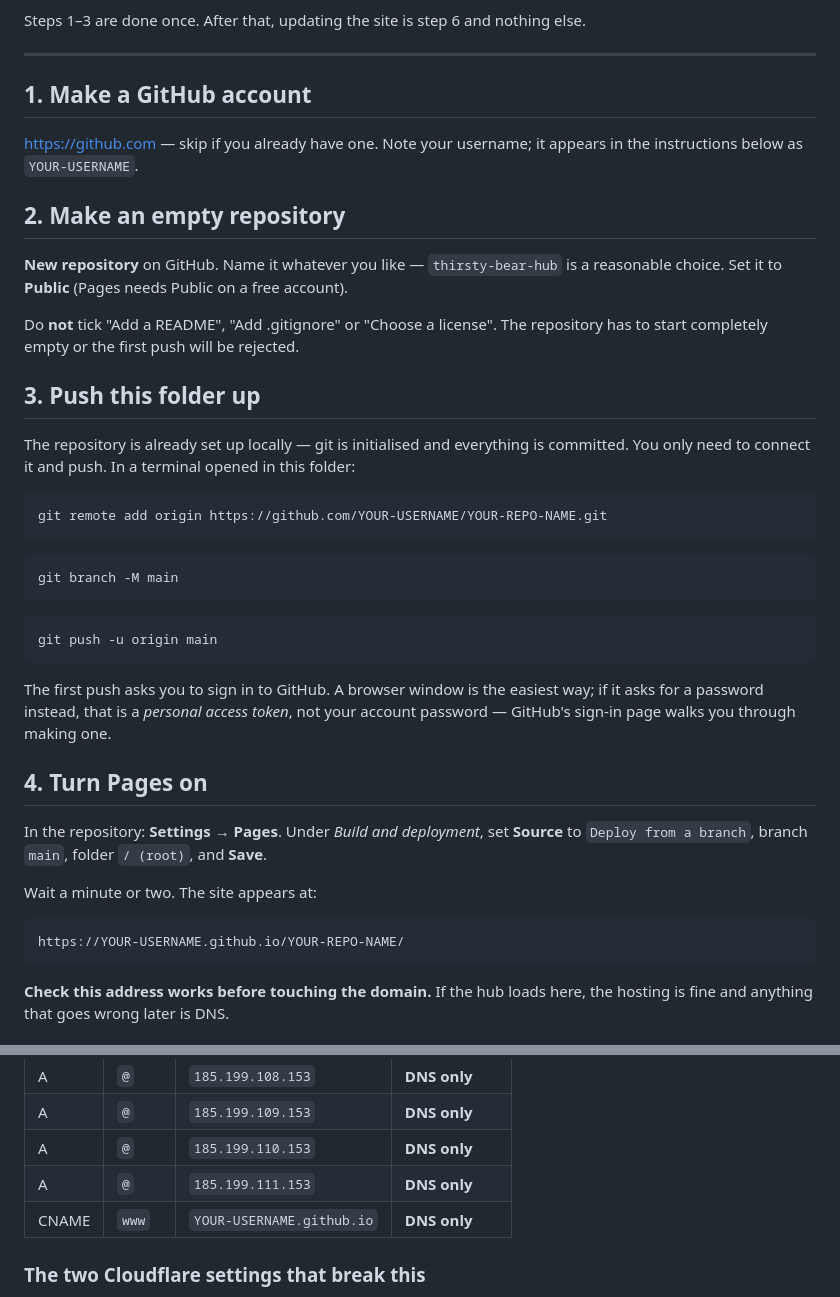
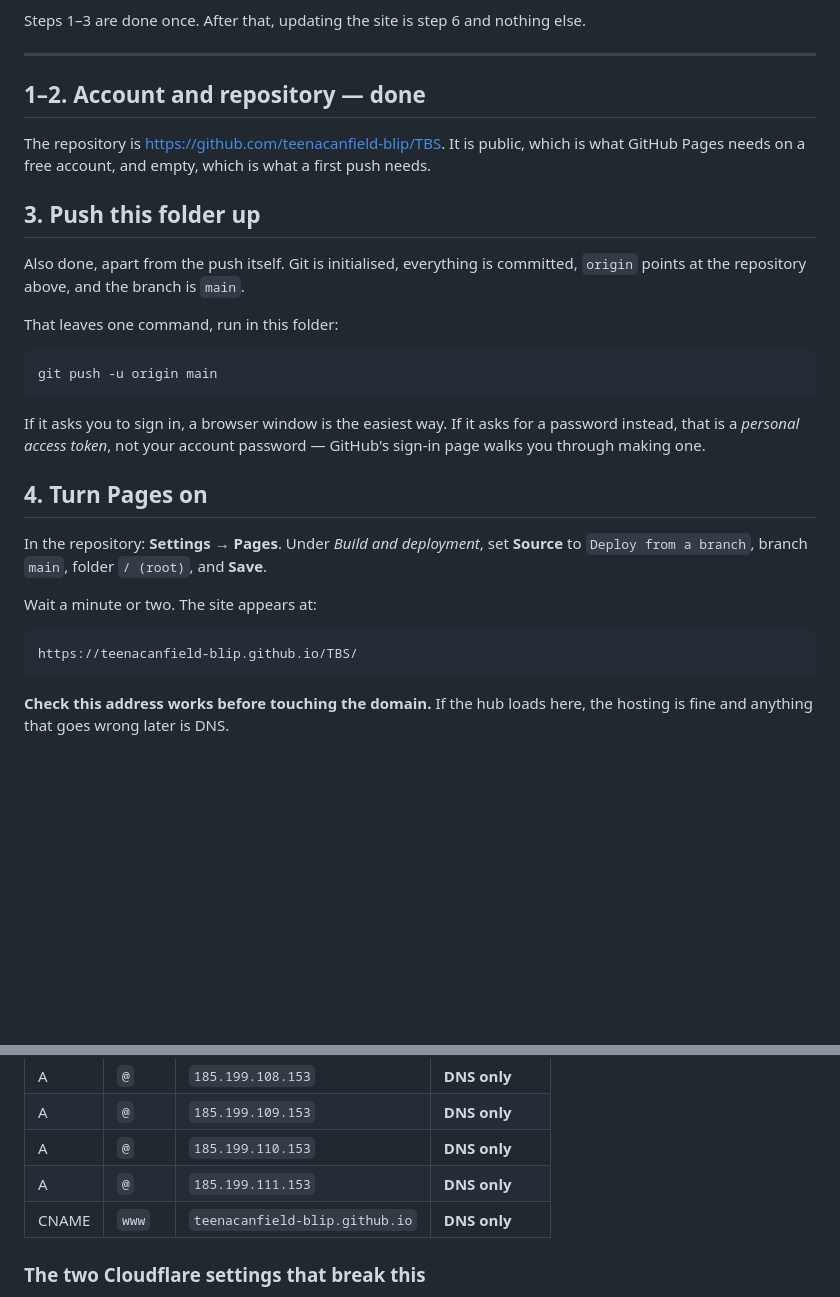
Before and after one commit to teenacanfield-blip/TBS, a Markdown page: PUBLISHING.md, 2 parts joined by grey strips. Rendered like a GitHub page; blank space fills up the shorter version.

Commit message:
Point publishing guide at teenacanfield-blip/TBS

````diff
--- a/PUBLISHING.md
+++ b/PUBLISHING.md
@@ -14,40 +14,26 @@ else.
 
 ---
 
-## 1. Make a GitHub account
+## 1–2. Account and repository — done
 
-<https://github.com> — skip if you already have one. Note your username; it
-appears in the instructions below as `YOUR-USERNAME`.
-
-## 2. Make an empty repository
-
-**New repository** on GitHub. Name it whatever you like — `thirsty-bear-hub` is
-a reasonable choice. Set it to **Public** (Pages needs Public on a free account).
-
-Do **not** tick "Add a README", "Add .gitignore" or "Choose a license". The
-repository has to start completely empty or the first push will be rejected.
+The repository is <https://github.com/teenacanfield-blip/TBS>. It is public,
+which is what GitHub Pages needs on a free account, and empty, which is what a
+first push needs.
 
 ## 3. Push this folder up
 
-The repository is already set up locally — git is initialised and everything is
-committed. You only need to connect it and push. In a terminal opened in this
-folder:
+Also done, apart from the push itself. Git is initialised, everything is
+committed, `origin` points at the repository above, and the branch is `main`.
 
-```bash
-git remote add origin https://github.com/YOUR-USERNAME/YOUR-REPO-NAME.git
-```
-
-```bash
-git branch -M main
-```
+That leaves one command, run in this folder:
 
 ```bash
 git push -u origin main
 ```
 
-The first push asks you to sign in to GitHub. A browser window is the easiest
-way; if it asks for a password instead, that is a *personal access token*, not
-your account password — GitHub's sign-in page walks you through making one.
+If it asks you to sign in, a browser window is the easiest way. If it asks for a
+password instead, that is a *personal access token*, not your account password —
+GitHub's sign-in page walks you through making one.
 
 ## 4. Turn Pages on
 
@@ -58,7 +44,7 @@ In the repository: **Settings → Pages**. Under *Build and deployment*, set
 Wait a minute or two. The site appears at:
 
 ```
-https://YOUR-USERNAME.github.io/YOUR-REPO-NAME/
+https://teenacanfield-blip.github.io/TBS/
 ```
 
 **Check this address works before touching the domain.** If the hub loads here,
@@ -75,7 +61,7 @@ or `CNAME` record on `@` or `www` first, then add these five:
 | A | `@` | `185.199.109.153` | **DNS only** |
 | A | `@` | `185.199.110.153` | **DNS only** |
 | A | `@` | `185.199.111.153` | **DNS only** |
-| CNAME | `www` | `YOUR-USERNAME.github.io` | **DNS only** |
+| CNAME | `www` | `teenacanfield-blip.github.io` | **DNS only** |
 
 ### The two Cloudflare settings that break this
 
````
